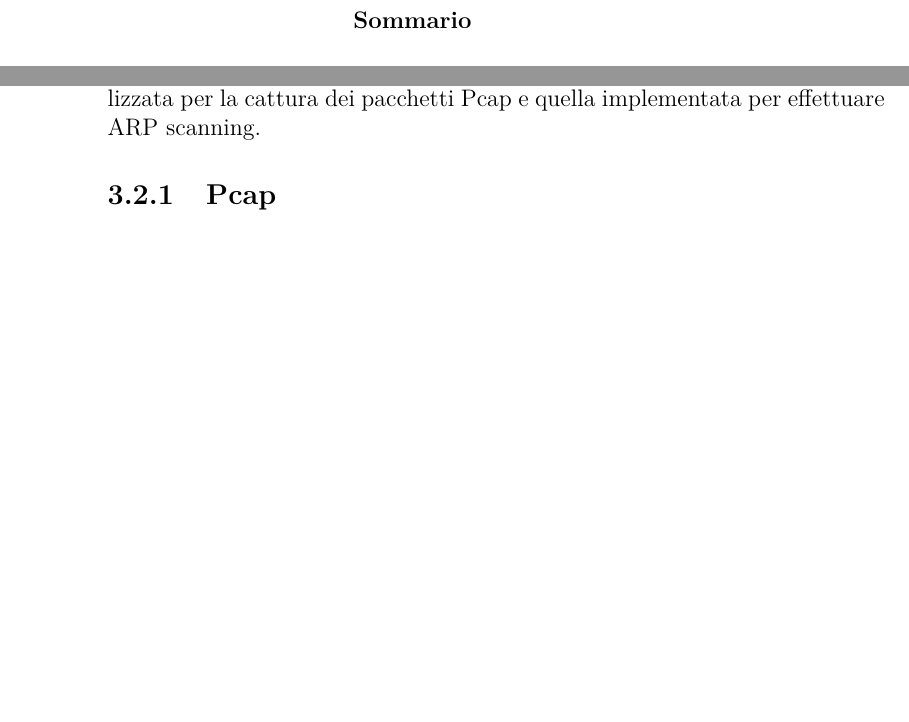
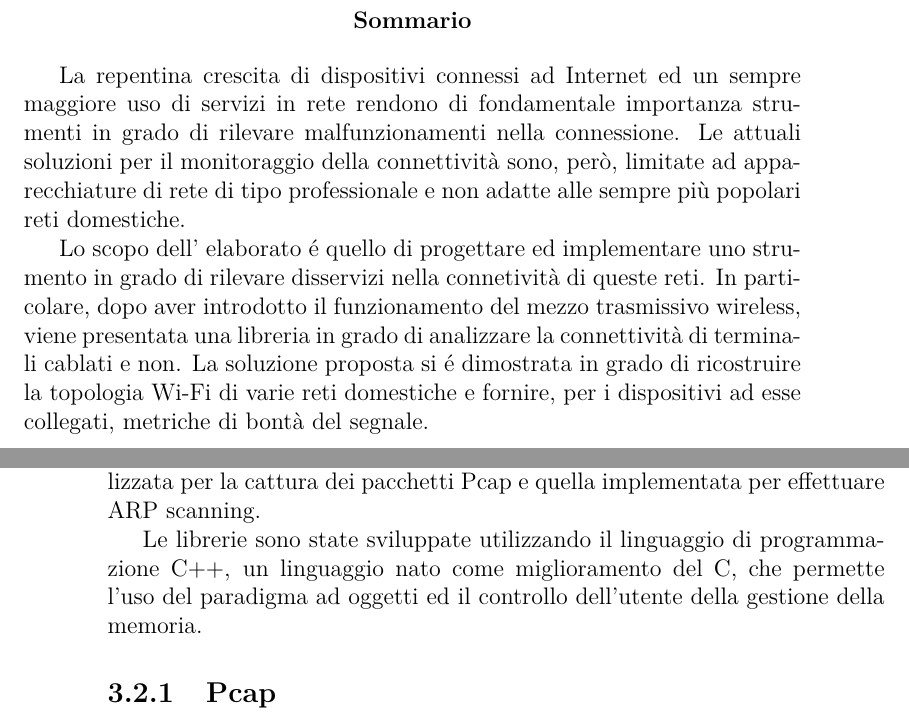
Before and after one commit to dcasenove/Tesi, a LaTeX book (tesi.tex, which reads 3_soluzione_proposta.tex): two parts of pages 3 and 26 of 53, joined at a grey line, cut so that both start at the same text, the shorter picture padded with empty space. Compiled offline with pdfLaTeX.

Commit message:
Sommario

```diff
--- a/3_soluzione_proposta.tex
+++ b/3_soluzione_proposta.tex
@@ -26,6 +26,10 @@ In particolare, nella libreria di ARP scanning vengono catturati frame di tipo E
 
 \section{Implementazione}
 Si presentano brevemente, prima dei dettagli implementativi della libreria per la ricostruzione topologica della rete, il funzionamento della libreria utilizzata per la cattura dei pacchetti Pcap e quella implementata per effettuare ARP scanning.
+
+Le librerie sono state sviluppate utilizzando il linguaggio di programmazione C++, un linguaggio nato come miglioramento del C, che permette l'uso del paradigma ad oggetti ed il controllo dell'utente della gestione della memoria.
+ %questo ha permesso di combinare l'uso di costrutti ad alto livello come gli oggetti e l'accesso ai frame catturati tramite puntatori.
+
 \subsection{Pcap}
 
 Sviluppata da Tcpdump, libpcap  \'e una libreria scritta in linguaggio C che permette la cattura ed il filtraggio di pacchetti di rete.
--- a/tesi.tex
+++ b/tesi.tex
@@ -95,6 +95,14 @@
 
 \begin{abstract}
 
+La repentina crescita di dispositivi connessi ad Internet ed un sempre maggiore uso di servizi in rete rendono di fondamentale importanza strumenti in grado di rilevare malfunzionamenti nella connessione.
+Le attuali soluzioni per il monitoraggio della connettivit\`a sono, per\`o, limitate ad apparecchiature di rete di tipo professionale e non adatte alle sempre pi\`u popolari reti domestiche.
+
+Lo scopo dell' elaborato \'e quello di progettare ed implementare uno strumento in grado di rilevare disservizi nella connetivit\`a di queste reti.
+In particolare, dopo aver introdotto il funzionamento del mezzo trasmissivo wireless, viene presentata una libreria in grado di analizzare la connettivit\`a di terminali cablati e non.
+La soluzione proposta si \'e dimostrata in grado di ricostruire la topologia Wi-Fi di varie reti domestiche e fornire, per i dispositivi ad esse collegati, metriche di bont\`a del segnale.
+
+
 \end{abstract}
 \pagenumbering{gobble}
 
```
Also changed, not shown: tesi.pdf.
